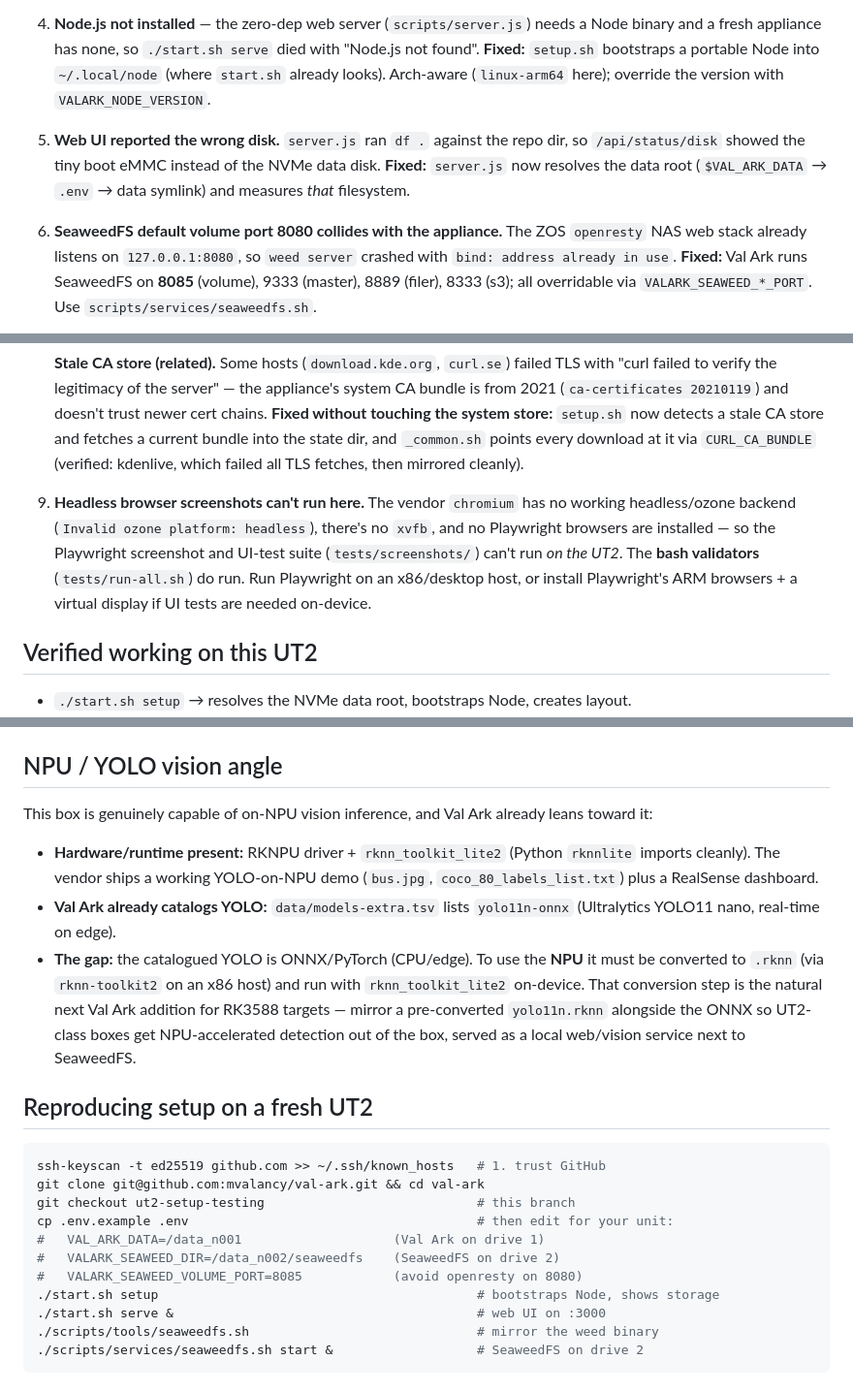
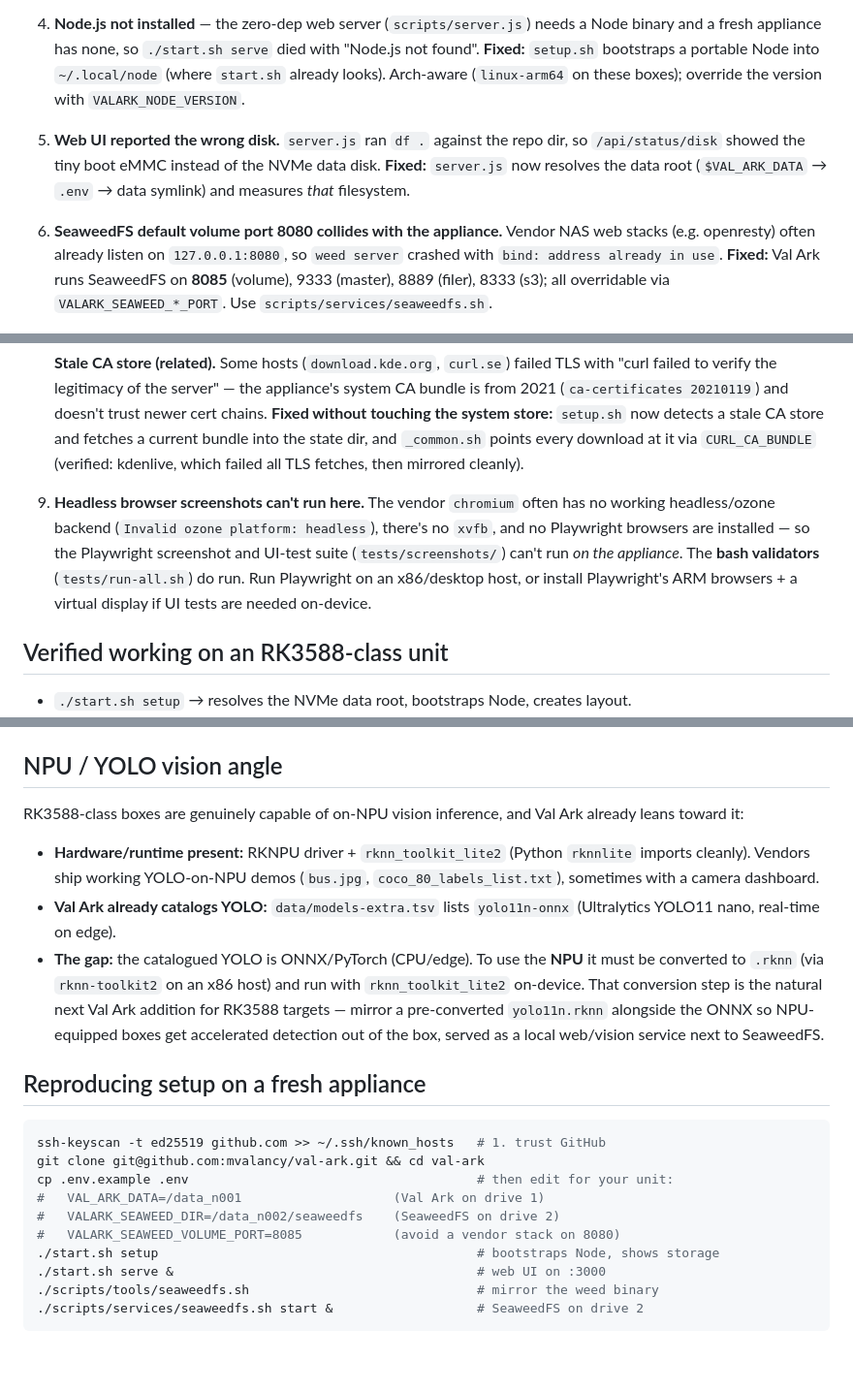
Before and after one commit to mvalancy/val-ark, a Markdown page: docs/ARM64-NAS.md, 3 parts joined by grey strips. Shown at 97% size. Drawn GitHub-style; blank space fills up the shorter version.

````diff
--- a/docs/UT2.md
+++ b/docs/ARM64-NAS.md
@@ -80,16 +82,16 @@ the model filter drops oversized candidates).
 4. **Node.js not installed** — the zero-dep web server (`scripts/server.js`) needs
    a Node binary and a fresh appliance has none, so `./start.sh serve` died with
    "Node.js not found". **Fixed:** `setup.sh` bootstraps a portable Node into
-   `~/.local/node` (where `start.sh` already looks). Arch-aware (`linux-arm64` here);
-   override the version with `VALARK_NODE_VERSION`.
+   `~/.local/node` (where `start.sh` already looks). Arch-aware (`linux-arm64` on
+   these boxes); override the version with `VALARK_NODE_VERSION`.
 
 5. **Web UI reported the wrong disk.** `server.js` ran `df .` against the repo dir,
    so `/api/status/disk` showed the tiny boot eMMC instead of the NVMe data disk.
    **Fixed:** `server.js` now resolves the data root (`$VAL_ARK_DATA` → `.env` →
    data symlink) and measures *that* filesystem.
 
-6. **SeaweedFS default volume port 8080 collides with the appliance.** The ZOS
-   `openresty` NAS web stack already listens on `127.0.0.1:8080`, so
+6. **SeaweedFS default volume port 8080 collides with the appliance.** Vendor
+   NAS web stacks (e.g. openresty) often already listen on `127.0.0.1:8080`, so
    `weed server` crashed with `bind: address already in use`. **Fixed:** Val Ark
    runs SeaweedFS on **8085** (volume), 9333 (master), 8889 (filer), 8333 (s3);
    all overridable via `VALARK_SEAWEED_*_PORT`. Use `scripts/services/seaweedfs.sh`.
@@ -122,15 +124,15 @@ the model filter drops oversized candidates).
    `_common.sh` points every download at it via `CURL_CA_BUNDLE` (verified: kdenlive,
    which failed all TLS fetches, then mirrored cleanly).
 
-9. **Headless browser screenshots can't run here.** The vendor `chromium` has no
-   working headless/ozone backend (`Invalid ozone platform: headless`), there's no
+9. **Headless browser screenshots can't run here.** The vendor `chromium` often has
+   no working headless/ozone backend (`Invalid ozone platform: headless`), there's no
    `xvfb`, and no Playwright browsers are installed — so the Playwright screenshot
-   and UI-test suite (`tests/screenshots/`) can't run *on the UT2*. The **bash
+   and UI-test suite (`tests/screenshots/`) can't run *on the appliance*. The **bash
    validators** (`tests/run-all.sh`) do run. Run Playwright on an x86/desktop host,
    or install Playwright's ARM browsers + a virtual display if UI tests are needed
    on-device.
 
-## Verified working on this UT2
+## Verified working on an RK3588-class unit
 
 - `./start.sh setup` → resolves the NVMe data root, bootstraps Node, creates layout.
 - `node scripts/server.js 3000` → web UI + API up; disk API reports the NVMe disk;
@@ -145,31 +147,30 @@ the model filter drops oversized candidates).
 
 ## NPU / YOLO vision angle
 
-This box is genuinely capable of on-NPU vision inference, and Val Ark already
-leans toward it:
+RK3588-class boxes are genuinely capable of on-NPU vision inference, and Val Ark
+already leans toward it:
 
 - **Hardware/runtime present:** RKNPU driver + `rknn_toolkit_lite2` (Python
-  `rknnlite` imports cleanly). The vendor ships a working YOLO-on-NPU demo
-  (`bus.jpg`, `coco_80_labels_list.txt`) plus a RealSense dashboard.
+  `rknnlite` imports cleanly). Vendors ship working YOLO-on-NPU demos
+  (`bus.jpg`, `coco_80_labels_list.txt`), sometimes with a camera dashboard.
 - **Val Ark already catalogs YOLO:** `data/models-extra.tsv` lists
   `yolo11n-onnx` (Ultralytics YOLO11 nano, real-time on edge).
 - **The gap:** the catalogued YOLO is ONNX/PyTorch (CPU/edge). To use the **NPU**
   it must be converted to `.rknn` (via `rknn-toolkit2` on an x86 host) and run with
   `rknn_toolkit_lite2` on-device. That conversion step is the natural next Val Ark
   addition for RK3588 targets — mirror a pre-converted `yolo11n.rknn` alongside the
-  ONNX so UT2-class boxes get NPU-accelerated detection out of the box, served as a
+  ONNX so NPU-equipped boxes get accelerated detection out of the box, served as a
   local web/vision service next to SeaweedFS.
 
-## Reproducing setup on a fresh UT2
+## Reproducing setup on a fresh appliance
 
 ```bash
 ssh-keyscan -t ed25519 github.com >> ~/.ssh/known_hosts   # 1. trust GitHub
 git clone git@github.com:mvalancy/val-ark.git && cd val-ark
-git checkout ut2-setup-testing                            # this branch
 cp .env.example .env                                      # then edit for your unit:
 #   VAL_ARK_DATA=/data_n001                    (Val Ark on drive 1)
 #   VALARK_SEAWEED_DIR=/data_n002/seaweedfs    (SeaweedFS on drive 2)
-#   VALARK_SEAWEED_VOLUME_PORT=8085            (avoid openresty on 8080)
+#   VALARK_SEAWEED_VOLUME_PORT=8085            (avoid a vendor stack on 8080)
 ./start.sh setup                                          # bootstraps Node, shows storage
 ./start.sh serve &                                        # web UI on :3000
 ./scripts/tools/seaweedfs.sh                              # mirror the weed binary
````
Also changed, not shown: other parts of docs/ARM64-NAS.md (+32 -30 lines), README.md (+1 -1 lines), docs/screenshots/getting-started.png, docs/screenshots/model-cards.png, docs/screenshots/search-results.png, docs/screenshots/software-page.png, docs/screenshots/tool-detail.png, 6 other files.
